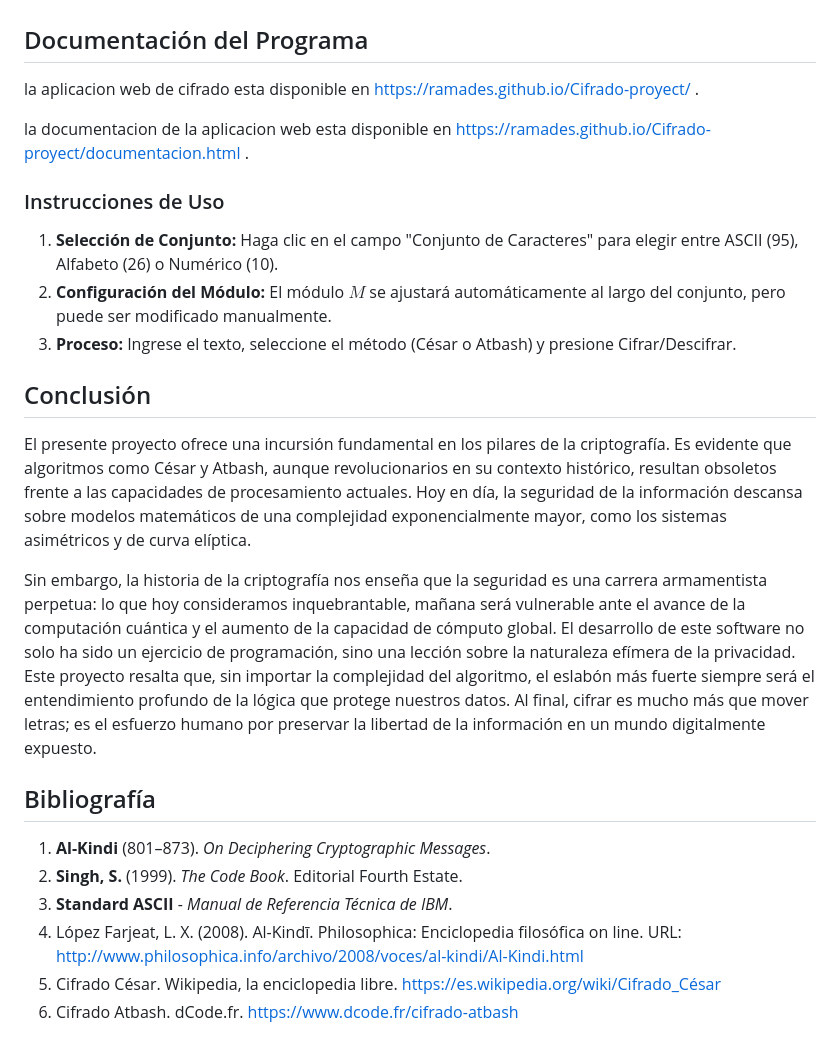
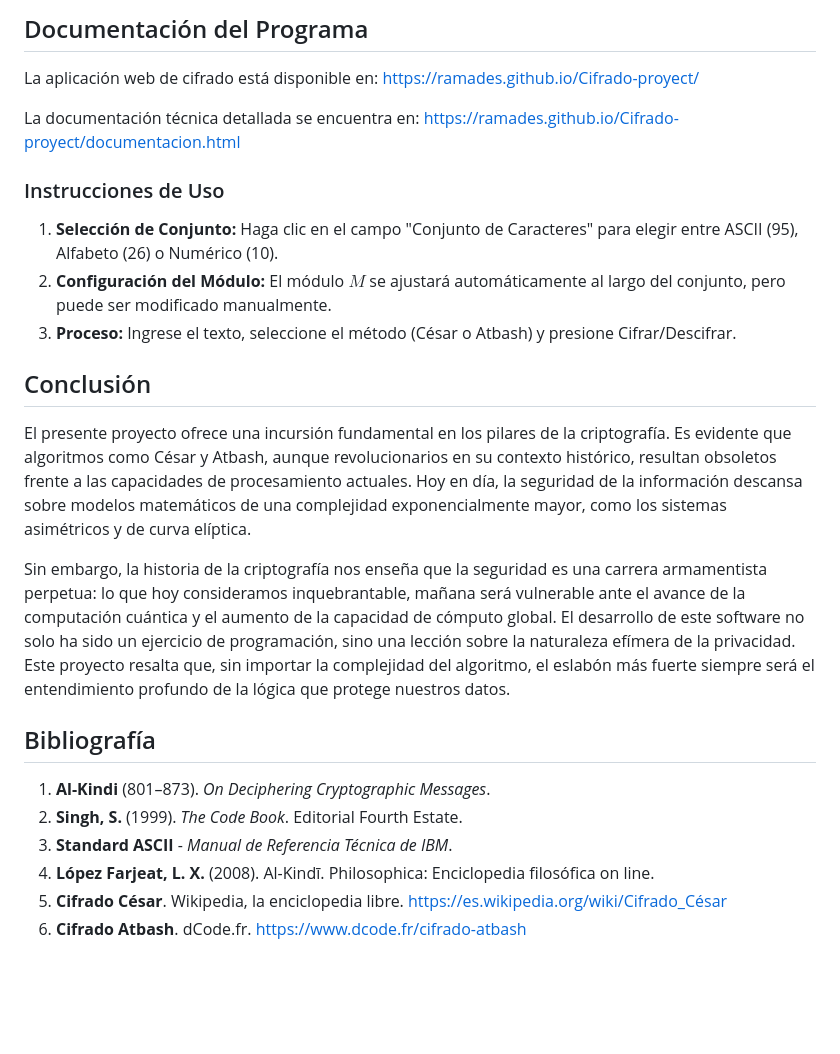
Before and after one commit to Ramades/Cifrado-proyect, a Markdown page: README.md, the part around one of its changes. Drawn GitHub-style; blank space fills up the shorter version.

```diff
--- a/README.md
+++ b/README.md
@@ -47,30 +64,23 @@ Donde:
 
+## Documentación del Programa
+La aplicación web de cifrado está disponible en: https://ramades.github.io/Cifrado-proyect/
 
-##  Documentación del Programa
-la aplicacion web de cifrado esta disponible en  https://ramades.github.io/Cifrado-proyect/ .
-
-la documentacion de la aplicacion web esta disponible en https://ramades.github.io/Cifrado-proyect/documentacion.html .
-
-
+La documentación técnica detallada se encuentra en: https://ramades.github.io/Cifrado-proyect/documentacion.html
 
 ### Instrucciones de Uso
-1.  **Selección de Conjunto:** Haga clic en el campo "Conjunto de Caracteres" para elegir entre ASCII (95), Alfabeto (26) o Numérico (10).
-2.  **Configuración del Módulo:** El módulo $M$ se ajustará automáticamente al largo del conjunto, pero puede ser modificado manualmente.
-3.  **Proceso:** Ingrese el texto, seleccione el método (César o Atbash) y presione Cifrar/Descifrar.
+1. **Selección de Conjunto:** Haga clic en el campo "Conjunto de Caracteres" para elegir entre ASCII (95), Alfabeto (26) o Numérico (10).
+2. **Configuración del Módulo:** El módulo $M$ se ajustará automáticamente al largo del conjunto, pero puede ser modificado manualmente.
+3. **Proceso:** Ingrese el texto, seleccione el método (César o Atbash) y presione Cifrar/Descifrar.
 
-
-
-##  Conclusión
+## Conclusión
 El presente proyecto ofrece una incursión fundamental en los pilares de la criptografía. Es evidente que algoritmos como César y Atbash, aunque revolucionarios en su contexto histórico, resultan obsoletos frente a las capacidades de procesamiento actuales. Hoy en día, la seguridad de la información descansa sobre modelos matemáticos de una complejidad exponencialmente mayor, como los sistemas asimétricos y de curva elíptica.
 
-Sin embargo, la historia de la criptografía nos enseña que la seguridad es una carrera armamentista perpetua: lo que hoy consideramos inquebrantable, mañana será vulnerable ante el avance de la computación cuántica y el aumento de la capacidad de cómputo global. El desarrollo de este software no solo ha sido un ejercicio de programación, sino una lección sobre la naturaleza efímera de la privacidad. Este proyecto resalta que, sin importar la complejidad del algoritmo, el eslabón más fuerte siempre será el entendimiento profundo de la lógica que protege nuestros datos. Al final, cifrar es mucho más que mover letras; es el esfuerzo humano por preservar la libertad de la información en un mundo digitalmente expuesto.
+Sin embargo, la historia de la criptografía nos enseña que la seguridad es una carrera armamentista perpetua: lo que hoy consideramos inquebrantable, mañana será vulnerable ante el avance de la computación cuántica y el aumento de la capacidad de cómputo global. El desarrollo de este software no solo ha sido un ejercicio de programación, sino una lección sobre la naturaleza efímera de la privacidad. Este proyecto resalta que, sin importar la complejidad del algoritmo, el eslabón más fuerte siempre será el entendimiento profundo de la lógica que protege nuestros datos.
 
-
-
-##  Bibliografía
-1.  **Al-Kindi** (801–873). *On Deciphering Cryptographic Messages*.
-2.  **Singh, S.** (1999). *The Code Book*. Editorial Fourth Estate.
-3.  **Standard ASCII** - *Manual de Referencia Técnica de IBM*.
-4.  López Farjeat, L. X. (2008). Al-Kindī. Philosophica: Enciclopedia filosófica on line. URL: http://www.philosophica.info/archivo/2008/voces/al-kindi/Al-Kindi.html
-5.  Cifrado César. Wikipedia, la enciclopedia libre. https://es.wikipedia.org/wiki/Cifrado_César
-6.  Cifrado Atbash. dCode.fr. https://www.dcode.fr/cifrado-atbash
+## Bibliografía
+1. **Al-Kindi** (801–873). *On Deciphering Cryptographic Messages*.
+2. **Singh, S.** (1999). *The Code Book*. Editorial Fourth Estate.
+3. **Standard ASCII** - *Manual de Referencia Técnica de IBM*.
+4. **López Farjeat, L. X.** (2008). Al-Kindī. Philosophica: Enciclopedia filosófica on line.
+5. **Cifrado César**. Wikipedia, la enciclopedia libre. https://es.wikipedia.org/wiki/Cifrado_César
+6. **Cifrado Atbash**. dCode.fr. https://www.dcode.fr/cifrado-atbash
```
Also changed, not shown: other parts of README.md (+27 -10 lines).
